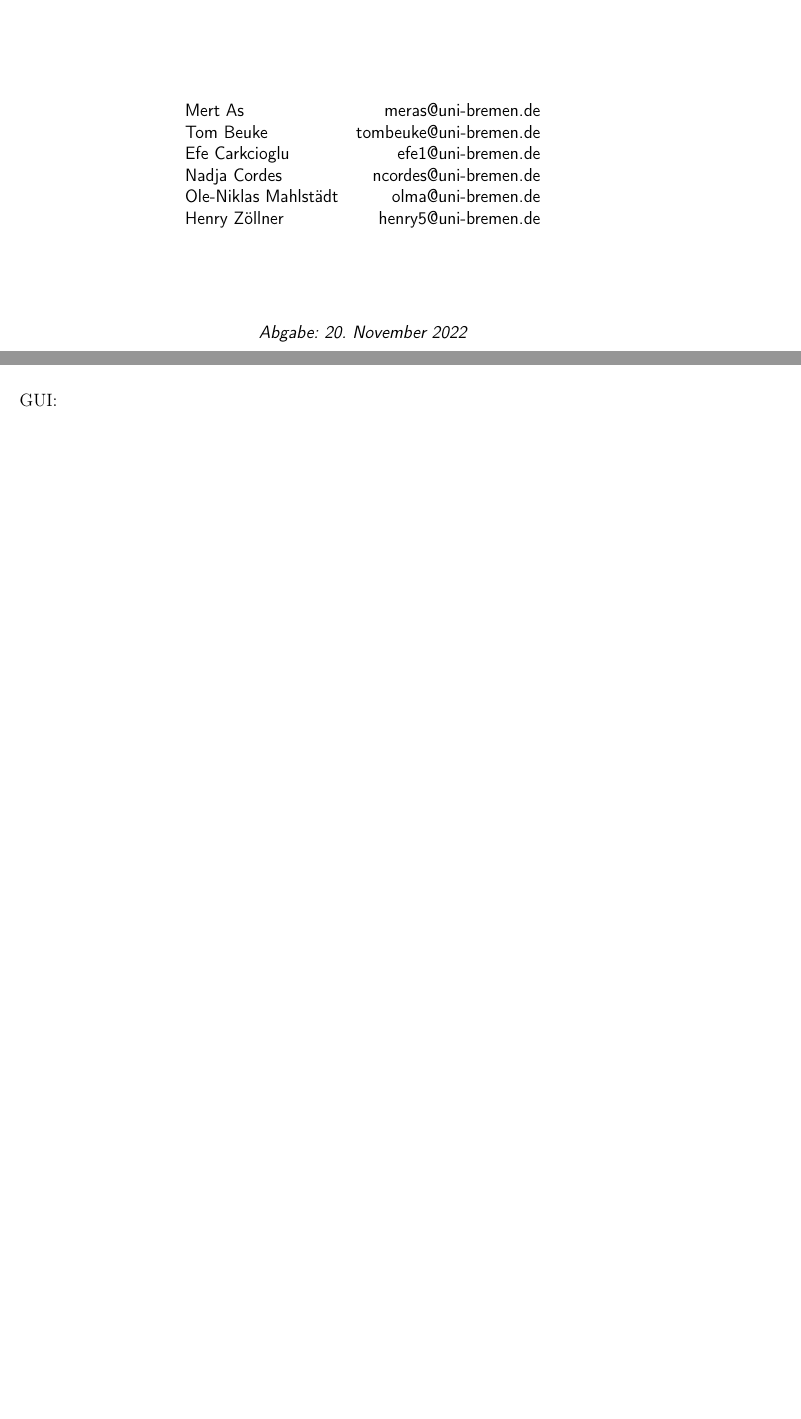
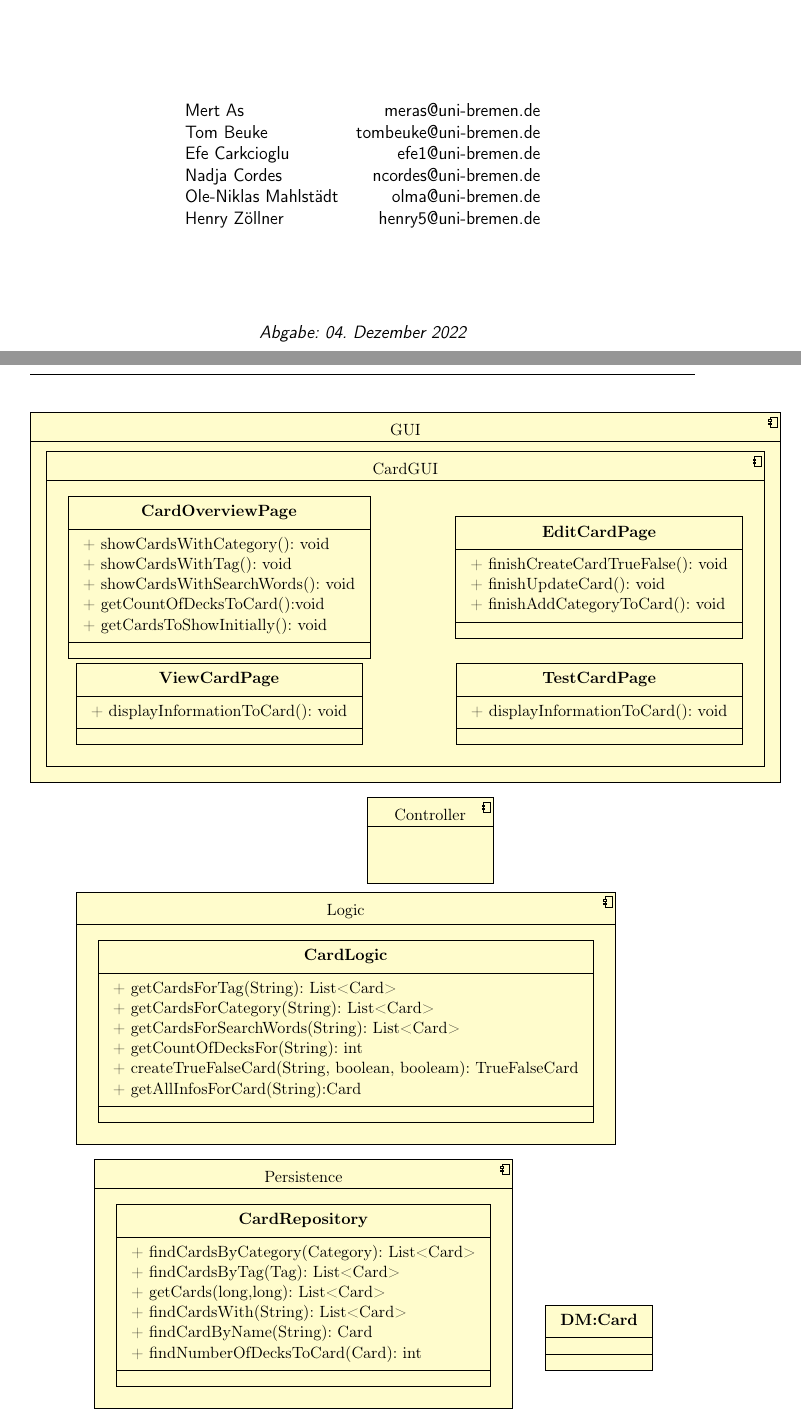
Before and after one commit to mandira10/KarteikartenAG, a LaTeX document (aufgabe03/swp-abgabe3-modulsicht.tex): two parts of pages 1 and 2 of 2 before the commit and two parts of pages 1 and 3 of 3 after it, joined at a grey line, cut so that both start at the same text, the shorter picture padded with empty space. Compiled offline with pdfLaTeX.

Commit message:
CardComponents

```diff
--- a/aufgabe03/swp-abgabe3-modulsicht.tex
+++ b/aufgabe03/swp-abgabe3-modulsicht.tex
@@ -10,7 +10,7 @@
 \begin{document}
 \renewcommand\documentTitle{Modulsicht}
 \renewcommand\groupName{KarteikartenAG}
-\swpdocument{Rodrigue Wete Nguempnang}{20. November 2022}%
+\swpdocument{Rodrigue Wete Nguempnang}{04. Dezember 2022}%
             {Mert As & meras@uni-bremen.de}%
             {Tom Beuke & tombeuke@uni-bremen.de}%
             {Efe Carkcioglu & efe1@uni-bremen.de}%
@@ -22,37 +23,58 @@
 
-GUI: \\
+\begin{tikzpicture}
+  \begin{umlcomponent}{GUI}
+      \begin{umlcomponent}{CardGUI}
+    \umlclass[x=-3, y=0]{CardOverviewPage}{
+       + showCardsWithCategory(): void \\
+       + showCardsWithTag(): void\\
+       + showCardsWithSearchWords(): void \\
+       + getCountOfDecksToCard():void\\
+       + getCardsToShowInitially(): void\\
+    }{}
+    \umlclass[x=6, y=0]{EditCardPage}{
+       + finishCreateCardTrueFalse(): void\\
+       + finishUpdateCard(): void \\
+       + finishAddCategoryToCard(): void\\
+    }{}
+    \umlclass[x=-3, y=-3]{ViewCardPage}{
+      + displayInformationToCard(): void\\
+   }{}
+   \umlclass[x=6, y=-3]{TestCardPage}{
+      + displayInformationToCard(): void\\
+   }{}
+      \end{umlcomponent}{CardGUI}
+    %\umlemptyclass[x=8, y=0]{DeckGUI}
+    %\umlemptyclass[x=8, y=-5]{CategoryGUI}
+    \end{umlcomponent}{GUI}
 
+     \umlbasiccomponent[x=2, y=-6.5]{Controller}
+      \begin{umlcomponent}{Logic}
+        \umlclass[x=0, y=-10.75]{CardLogic}{
+       + getCardsForTag(String): List<Card> \\
+       + getCardsForCategory(String): List<Card> \\
+       + getCardsForSearchWords(String): List<Card> \\
+       + getCountOfDecksFor(String): int\\
+       + createTrueFalseCard(String, boolean, booleam): TrueFalseCard \\
+       + getAllInfosForCard(String):Card\\
+    }{}
+       % \umlemptyclass[x=8, y=-16]{DeckLogic}
+       % \umlemptyclass[x=8, y=-19]{CategoryLogic}
+      \end{umlcomponent}{Logic}
 
+      \begin{umlcomponent}{Persistence}
+        \umlclass[x=-1, y=-17]{CardRepository}{
+       + findCardsByCategory(Category): List<Card>\\
+       + findCardsByTag(Tag): List<Card>\\
+       + getCards(long,long): List<Card>\\
+       + findCardsWith(String): List<Card>\\
+       + findCardByName(String): Card\\
+       + findNumberOfDecksToCard(Card): int\\
+    }{}
+       % \umlemptyclass[x=8, y=-16]{DeckLogic}
+       % \umlemptyclass[x=8, y=-19]{CategoryLogic}
+      \end{umlcomponent}{Persistence}
+      \umlemptyclass[x=6, y=-18]{DM:Card}
 
-
-
-%\begin{tikzpicture}
-%    \begin{umlcomponent}{Card}
-%    \umlbasiccomponent{B}
-%    \umlbasiccomponent[y=-2]{C}
-%
-%    \umlrequiredinterface[interface=C-interface]{C}
-%    \umlprovidedinterface[interface=B-interface, with port, distance=3cm, padding=2.5cm]{B}
-%    \end{umlcomponent}
-%    \umlbasiccomponent[x=-10,y=1]{D}
-%    \umlbasiccomponent[x=3,y=-7.5]{E}
-%    \umlbasiccomponent[x=-2, y=-9]{F}
-%    \umlbasiccomponent[x=-7,y=-8]{G}
-%    \umlbasiccomponent[x=-7,y=-11]{H}
-%
-%    \umlassemblyconnector[interface=DA, with port, name=toto]{D}{A}
-%    \umldelegateconnector{A-west-port}{B-west-interface}
-%    \umlVHVassemblyconnector[interface=AE, with port]{A}{E}
-%    \umlHVHassemblyconnector[interface=EF, with port, first arm]{E}{F}
-%    \umlHVHassemblyconnector[interface=GHF, with port, arm2=-2cm, last arm]{G}{F}
-%    \umlHVHassemblyconnector[with port, arm2=-2cm, last arm]{H}{F}
-%
-%    \umlnote[x=-4, y=4, width=3.4cm]{B-west-interface}{I am the node named B-west-interface}
-%    \umlnote[x=2, y=4, width=3.4cm]{C-east-interface}{I am the node named C-east-interface}
-%    \umlnote[x=-8.5, y=-2, width=3.4cm]{toto-interface}{I am the node named toto-interface}
-%    \umlnote[x=-5.5, y=-4.5, width=3.4cm]{A-south-port}{I am the node named A-south-port}
-%    \umlnote[x=-1, y=-6, width=3.4cm]{AE-interface}{I am the node named AE-interface}
-%    \umlnote[x=2, y=-11, width=3.4cm]{F-east-port}{I am the node named F-east-port}
-%\end{tikzpicture}
+  \end{tikzpicture}
 
 \end{document}
```
Also changed, not shown: aufgabe03/swp-abgabe3-modulsicht.tex (1 more changed lines).
